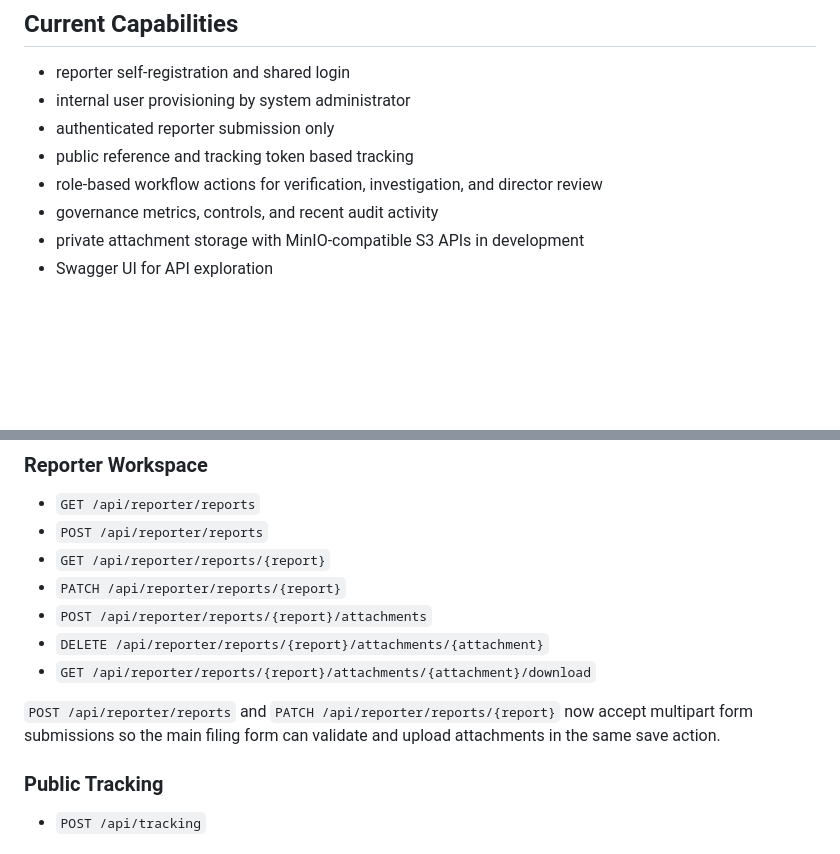
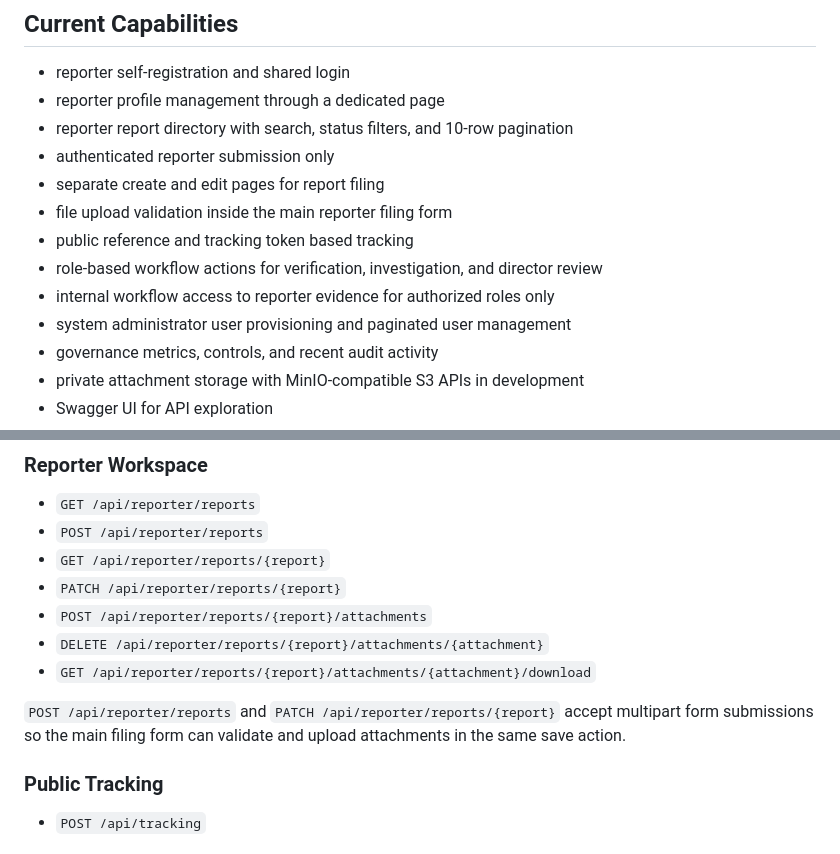
Before and after one commit to aidilikbar/wbs-thesis, a Markdown page: README.md, 2 parts joined by grey strips. Drawn GitHub-style; blank space fills up the shorter version.

```diff
--- a/README.md
+++ b/README.md
@@ -45,10 +58,15 @@ Business process implemented in the prototype:
 ## Current Capabilities
 
 - reporter self-registration and shared login
-- internal user provisioning by system administrator
+- reporter profile management through a dedicated page
+- reporter report directory with search, status filters, and 10-row pagination
 - authenticated reporter submission only
+- separate create and edit pages for report filing
+- file upload validation inside the main reporter filing form
 - public reference and tracking token based tracking
 - role-based workflow actions for verification, investigation, and director review
+- internal workflow access to reporter evidence for authorized roles only
+- system administrator user provisioning and paginated user management
 - governance metrics, controls, and recent audit activity
 - private attachment storage with MinIO-compatible S3 APIs in development
 - Swagger UI for API exploration
@@ -180,7 +198,7 @@ After `php artisan migrate:fresh --seed`, the following accounts are available.
 - `DELETE /api/reporter/reports/{report}/attachments/{attachment}`
 - `GET /api/reporter/reports/{report}/attachments/{attachment}/download`
 
-`POST /api/reporter/reports` and `PATCH /api/reporter/reports/{report}` now accept multipart form submissions so the main filing form can validate and upload attachments in the same save action.
+`POST /api/reporter/reports` and `PATCH /api/reporter/reports/{report}` accept multipart form submissions so the main filing form can validate and upload attachments in the same save action.
 
 ### Public Tracking
 
```
Also changed, not shown: other parts of README.md (+40 -1 lines).
